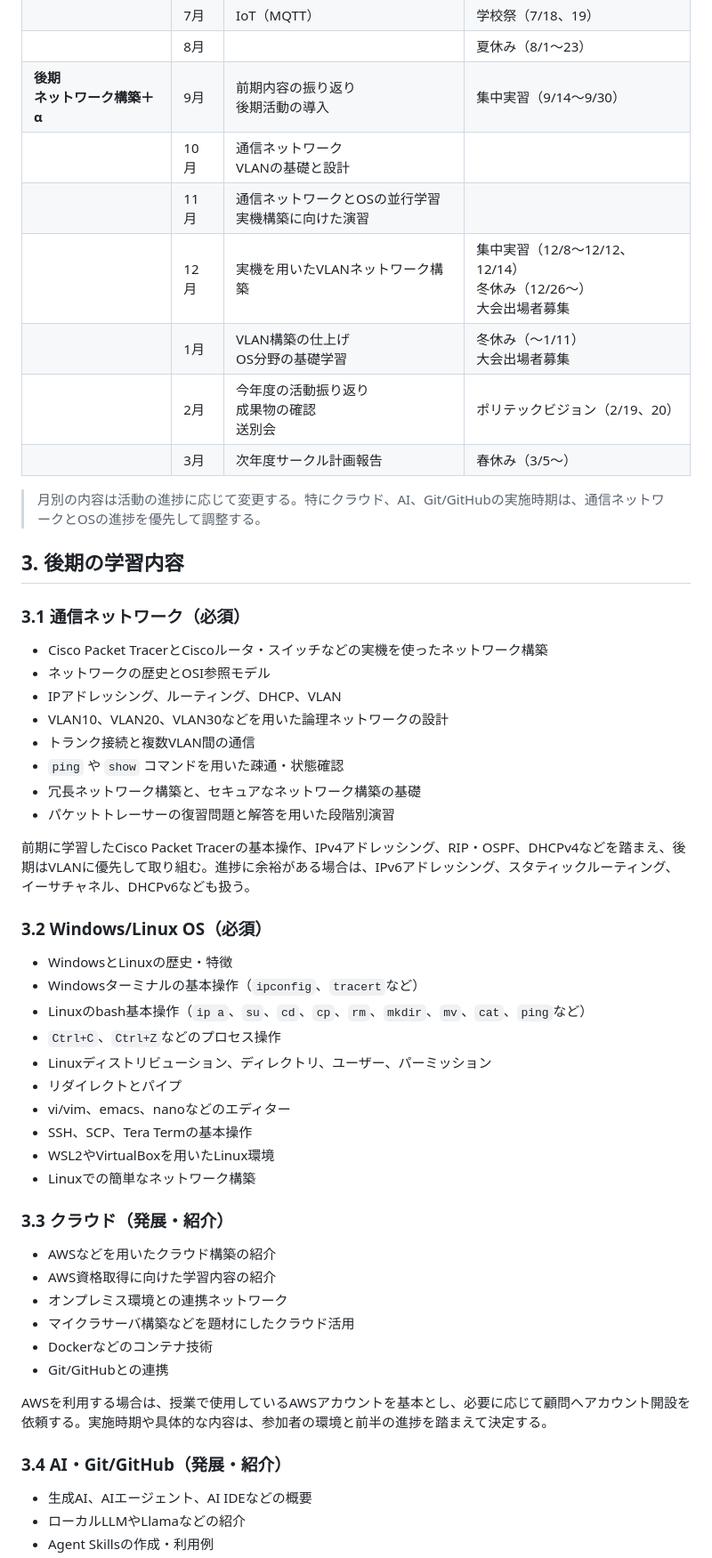
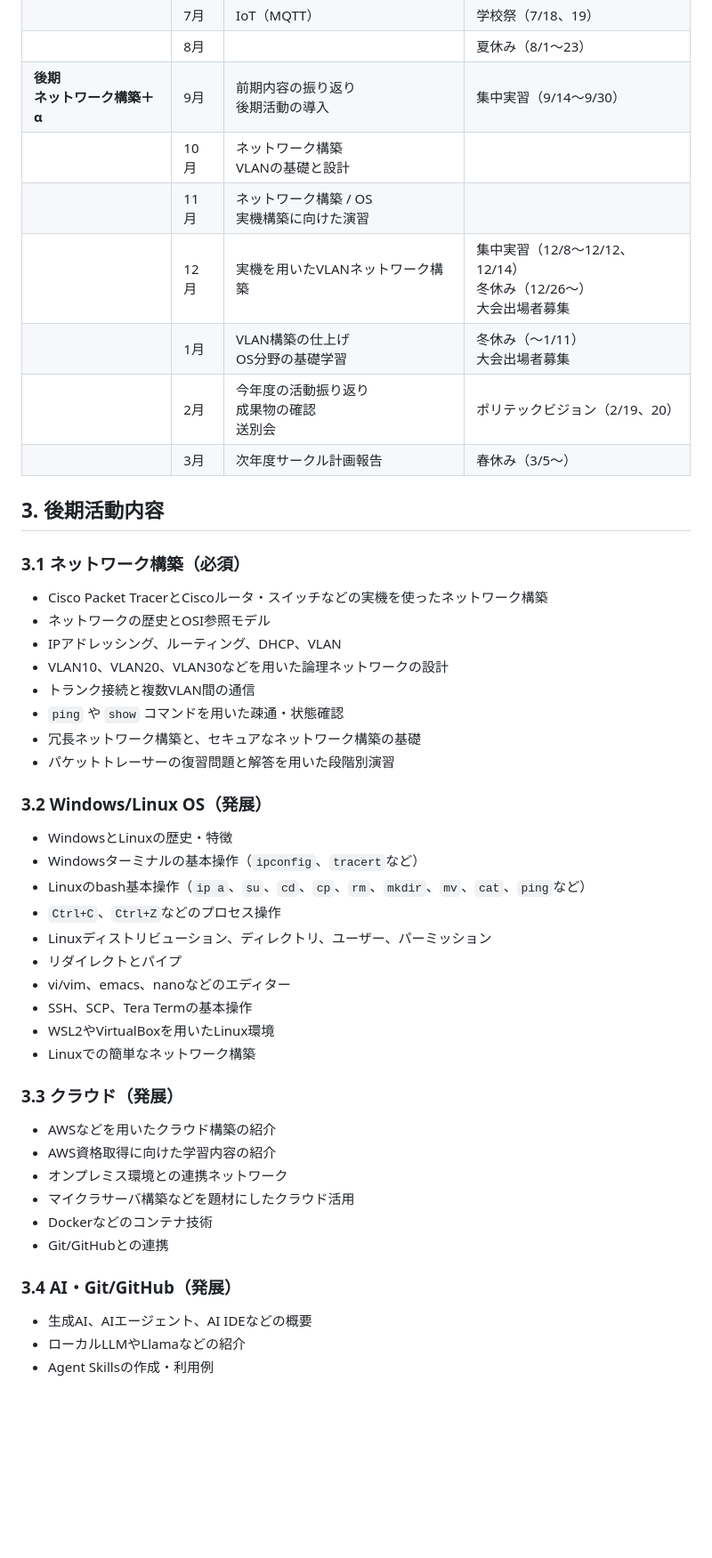
Before and after one commit to nagaissue/nw-circle, a Markdown page: articles/network_circle_plan_2026_merged.md, the part around one of its changes. Shown at 89% size. GitHub-like rendering; blank space fills up the shorter version.

```diff
--- a/articles/network_circle_plan_2026_merged.md
+++ b/articles/network_circle_plan_2026_merged.md
@@ -26,18 +22,16 @@ published: false
 |  | 7月 | IoT（MQTT） | 学校祭（7/18、19） |
 |  | 8月 | | 夏休み（8/1～23） |
 | **後期<br>ネットワーク構築＋α** | 9月 | 前期内容の振り返り<br>後期活動の導入 | 集中実習（9/14～9/30） |
-|  | 10月 | 通信ネットワーク<br>VLANの基礎と設計 | |
-|  | 11月 | 通信ネットワークとOSの並行学習<br>実機構築に向けた演習 | |
+|  | 10月 | ネットワーク構築<br>VLANの基礎と設計 | |
+|  | 11月 | ネットワーク構築 / OS<br>実機構築に向けた演習 | |
 |  | 12月 | 実機を用いたVLANネットワーク構築 | 集中実習（12/8～12/12、12/14）<br>冬休み（12/26～）<br>大会出場者募集 |
 |  | 1月 | VLAN構築の仕上げ<br>OS分野の基礎学習 | 冬休み（～1/11）<br>大会出場者募集 |
 |  | 2月 | 今年度の活動振り返り<br>成果物の確認<br>送別会 | ポリテックビジョン（2/19、20） |
 |  | 3月 | 次年度サークル計画報告 | 春休み（3/5～） |
 
-> 月別の内容は活動の進捗に応じて変更する。特にクラウド、AI、Git/GitHubの実施時期は、通信ネットワークとOSの進捗を優先して調整する。
+## 3. 後期活動内容
 
-## 3. 後期の学習内容
-
-### 3.1 通信ネットワーク（必須）
+### 3.1 ネットワーク構築（必須）
 
 - Cisco Packet TracerとCiscoルータ・スイッチなどの実機を使ったネットワーク構築
 - ネットワークの歴史とOSI参照モデル
@@ -48,9 +42,7 @@ published: false
 - 冗長ネットワーク構築と、セキュアなネットワーク構築の基礎
 - パケットトレーサーの復習問題と解答を用いた段階別演習
 
-前期に学習したCisco Packet Tracerの基本操作、IPv4アドレッシング、RIP・OSPF、DHCPv4などを踏まえ、後期はVLANに優先して取り組む。進捗に余裕がある場合は、IPv6アドレッシング、スタティックルーティング、イーサチャネル、DHCPv6なども扱う。
-
-### 3.2 Windows/Linux OS（必須）
+### 3.2 Windows/Linux OS（発展）
 
 - WindowsとLinuxの歴史・特徴
 - Windowsターミナルの基本操作（`ipconfig`、`tracert`など）
@@ -63,7 +55,7 @@ published: false
 - WSL2やVirtualBoxを用いたLinux環境
 - Linuxでの簡単なネットワーク構築
 
-### 3.3 クラウド（発展・紹介）
+### 3.3 クラウド（発展）
 
 - AWSなどを用いたクラウド構築の紹介
 - AWS資格取得に向けた学習内容の紹介
@@ -72,9 +64,7 @@ published: false
 - Dockerなどのコンテナ技術
 - Git/GitHubとの連携
 
-AWSを利用する場合は、授業で使用しているAWSアカウントを基本とし、必要に応じて顧問へアカウント開設を依頼する。実施時期や具体的な内容は、参加者の環境と前半の進捗を踏まえて決定する。
-
-### 3.4 AI・Git/GitHub（発展・紹介）
+### 3.4 AI・Git/GitHub（発展）
 
 - 生成AI、AIエージェント、AI IDEなどの概要
 - ローカルLLMやLlamaなどの紹介
```
Also changed, not shown: other parts of articles/network_circle_plan_2026_merged.md (+7 -67 lines).
